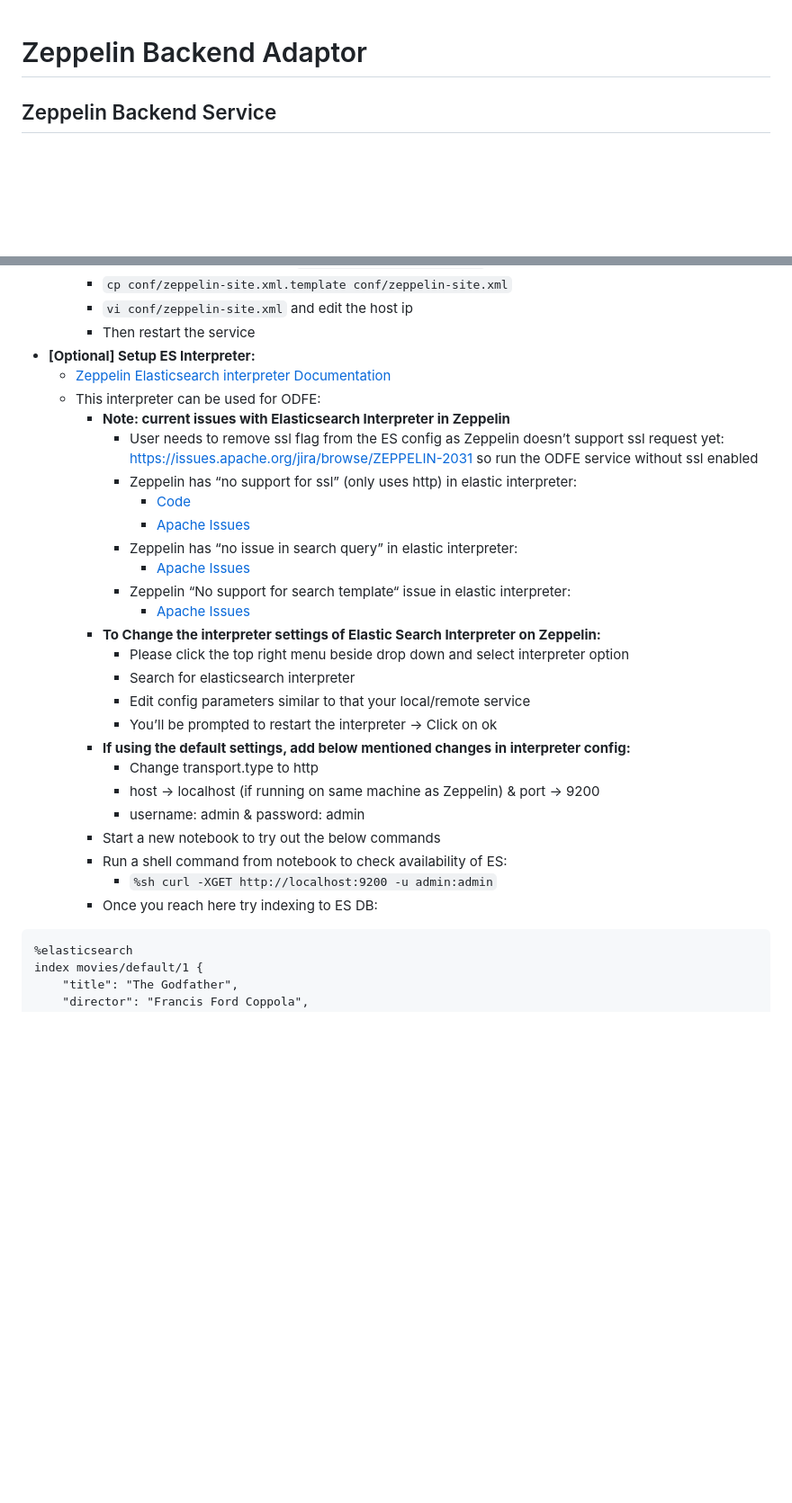
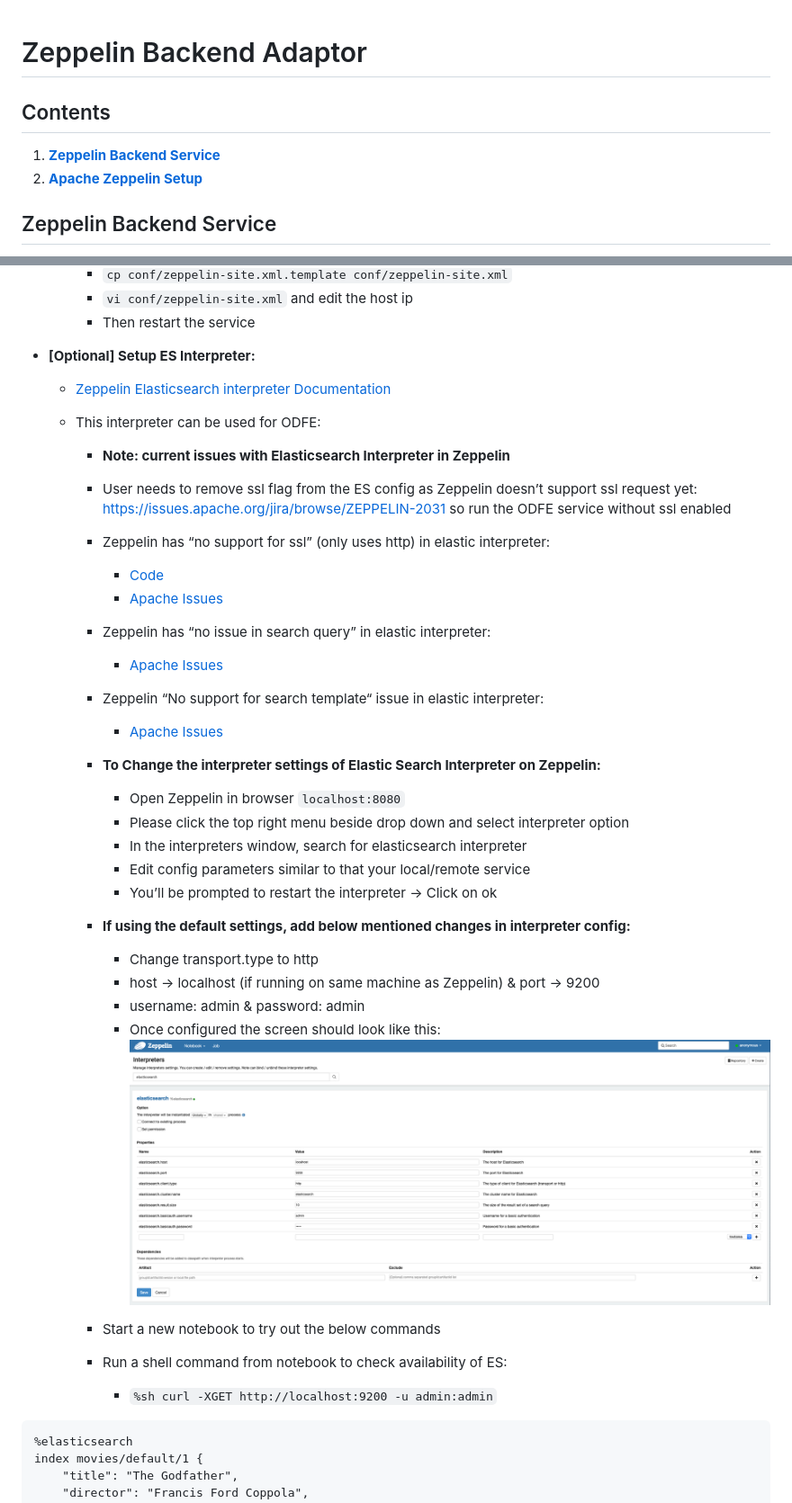
Before and after one commit to opensearch-project/observability, a Markdown page: docs/dev/Zeppelin_backend_adaptor.md, 2 parts joined by grey strips. Shown at 90% size. Drawn GitHub-style; pictures changed too: docs/dev/images/es-zeppelin.png (added); blank space fills up the shorter version.

Commit message:
updated docuemntation with usage, more images and example notebook

````diff
--- a/docs/dev/Zeppelin_backend_adaptor.md
+++ b/docs/dev/Zeppelin_backend_adaptor.md
@@ -1,4 +1,9 @@
 # Zeppelin Backend Adaptor
+
+## Contents
+
+1. [**Zeppelin Backend Service**](#zeppelin-backend-service)
+2. [**Apache Zeppelin Setup**](#apache-zeppelin-setup)
 
 ## Zeppelin Backend Service
 
@@ -47,30 +52,36 @@
     - `vi conf/zeppelin-site.xml` and edit the host ip
     - Then restart the service
 - **[Optional] Setup ES Interpreter:**
+
   - [Zeppelin Elasticsearch interpreter Documentation](https://zeppelin.apache.org/docs/0.9.0-preview2/interpreter/elasticsearch.html)
   - This interpreter can be used for ODFE:
+
     - **Note: current issues with Elasticsearch Interpreter in Zeppelin**
-      - User needs to remove ssl flag from the ES config as Zeppelin doesn’t support ssl request yet: https://issues.apache.org/jira/browse/ZEPPELIN-2031 so run the ODFE service without ssl enabled
-      - Zeppelin has “no support for ssl” (only uses http) in elastic interpreter:
-        - [Code](https://github.com/apache/zeppelin/blob/0b8423c62ae52f3716d4bb63d60762fee6910788/elasticsearch/src/main/java/org/apache/zeppelin/elasticsearch/client/HttpBasedClient.java#L105)
-        - [Apache Issues](https://issues.apache.org/jira/browse/ZEPPELIN-2031)
-      - Zeppelin has “no issue in search query” in elastic interpreter:
-        - [Apache Issues](https://issues.apache.org/jira/browse/ZEPPELIN-4843?jql=project%20%3D%20ZEPPELIN%20AND%20status%20%3D%20Open%20AND%20text%20~%20%22elasticsearch%22)
-      - Zeppelin “No support for search template“ issue in elastic interpreter:
-        - [Apache Issues](https://issues.apache.org/jira/browse/ZEPPELIN-4184?jql=project%20%3D%20ZEPPELIN%20AND%20text%20~%20%22elastic%20search%22)
+    - User needs to remove ssl flag from the ES config as Zeppelin doesn’t support ssl request yet: https://issues.apache.org/jira/browse/ZEPPELIN-2031 so run the ODFE service without ssl enabled
+    - Zeppelin has “no support for ssl” (only uses http) in elastic interpreter:
+      - [Code](https://github.com/apache/zeppelin/blob/0b8423c62ae52f3716d4bb63d60762fee6910788/elasticsearch/src/main/java/org/apache/zeppelin/elasticsearch/client/HttpBasedClient.java#L105)
+      - [Apache Issues](https://issues.apache.org/jira/browse/ZEPPELIN-2031)
+    - Zeppelin has “no issue in search query” in elastic interpreter:
+      - [Apache Issues](https://issues.apache.org/jira/browse/ZEPPELIN-4843?jql=project%20%3D%20ZEPPELIN%20AND%20status%20%3D%20Open%20AND%20text%20~%20%22elasticsearch%22)
+    - Zeppelin “No support for search template“ issue in elastic interpreter:
+      - [Apache Issues](https://issues.apache.org/jira/browse/ZEPPELIN-4184?jql=project%20%3D%20ZEPPELIN%20AND%20text%20~%20%22elastic%20search%22)
     - **To Change the interpreter settings of Elastic Search Interpreter on Zeppelin:**
+      - Open Zeppelin in browser `localhost:8080`
       - Please click the top right menu beside drop down and select interpreter option
-      - Search for elasticsearch interpreter
+      - In the interpreters window, search for elasticsearch interpreter
       - Edit config parameters similar to that your local/remote service
       - You’ll be prompted to restart the interpreter -> Click on ok
     - **If using the default settings, add below mentioned changes in interpreter config:**
+
       - Change transport.type to http
       - host → localhost (if running on same machine as Zeppelin) & port → 9200
       - username: admin & password: admin
+      - Once configured the screen should look like this:
+        ![ES Interpreter](images/es-zeppelin.png)
+
     - Start a new notebook to try out the below commands
     - Run a shell command from notebook to check availability of ES:
       - `%sh curl -XGET http://localhost:9200 -u admin:admin`
-    - Once you reach here try indexing to ES DB:
 
 ```
 %elasticsearch
````
Also changed, not shown: other parts of docs/dev/Zeppelin_backend_adaptor.md (+5 -1 lines), README.md (+2 -0 lines), docs/dev/Build_Documentation.md (+18 -16 lines), docs/dev/Usage_Documentation.md (added, +40 -0 lines), docs/dev/images/notebook-buttons.png (added), docs/dev/images/odfe-zeppelin.png (added), docs/dev/images/paragraph-buttons.png (added), 6 other files.
